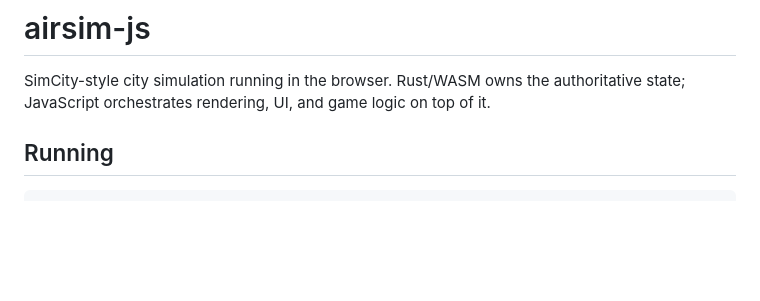
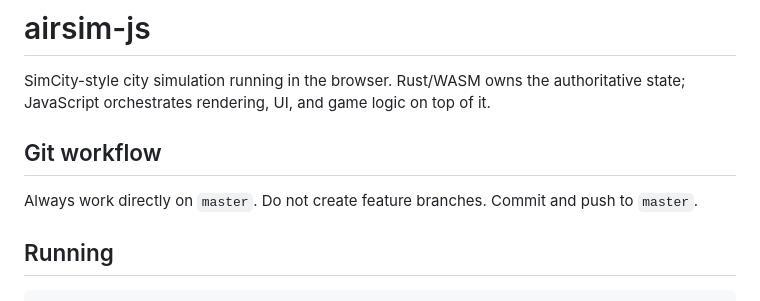
Before and after one commit to krosk/airsim-js, a Markdown page: CLAUDE.md, the part around the change. GitHub-like rendering; blank space fills up the shorter version.

Commit message:
docs: document git workflow — always commit to master
https://claude.ai/code/session_01UfC4e7Apux27PAMRUCnn71

```diff
--- a/CLAUDE.md
+++ b/CLAUDE.md
@@ -1,6 +1,10 @@
 # airsim-js
 
 SimCity-style city simulation running in the browser. Rust/WASM owns the authoritative state; JavaScript orchestrates rendering, UI, and game logic on top of it.
+
+## Git workflow
+
+Always work directly on `master`. Do not create feature branches. Commit and push to `master`.
 
 ## Running
 
```
